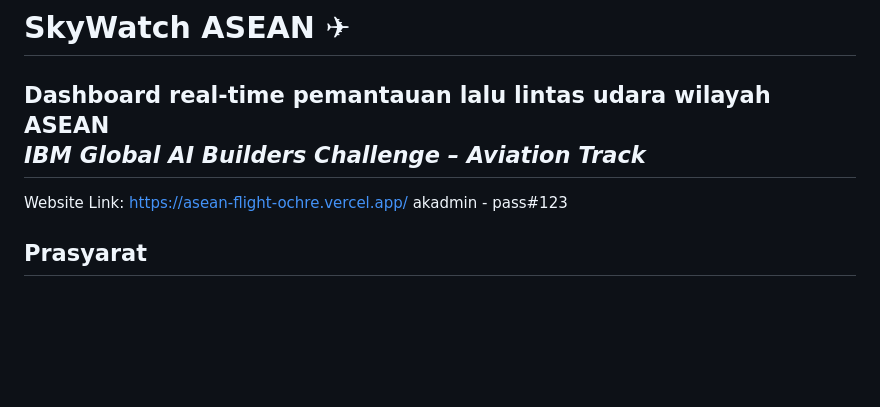
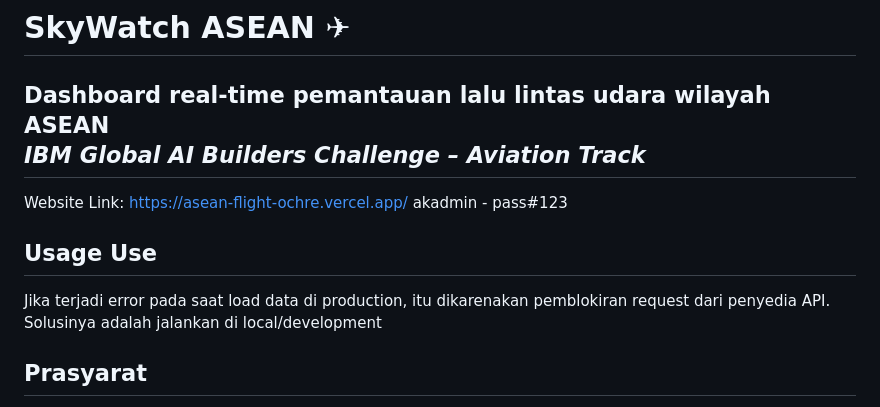
Before and after one commit to angkykurniawan/AseanFlight, a Markdown page: README.md, the part around the change. Rendered like a GitHub page; blank space fills up the shorter version.

```diff
--- a/README.md
+++ b/README.md
@@ -6,6 +6,10 @@
 
 Website Link: https://asean-flight-ochre.vercel.app/
 akadmin - pass#123
+
+## Usage Use
+Jika terjadi error pada saat load data di production, itu dikarenakan pemblokiran request dari penyedia API.
+Solusinya adalah jalankan di local/development
 
 ## Prasyarat
 
```
